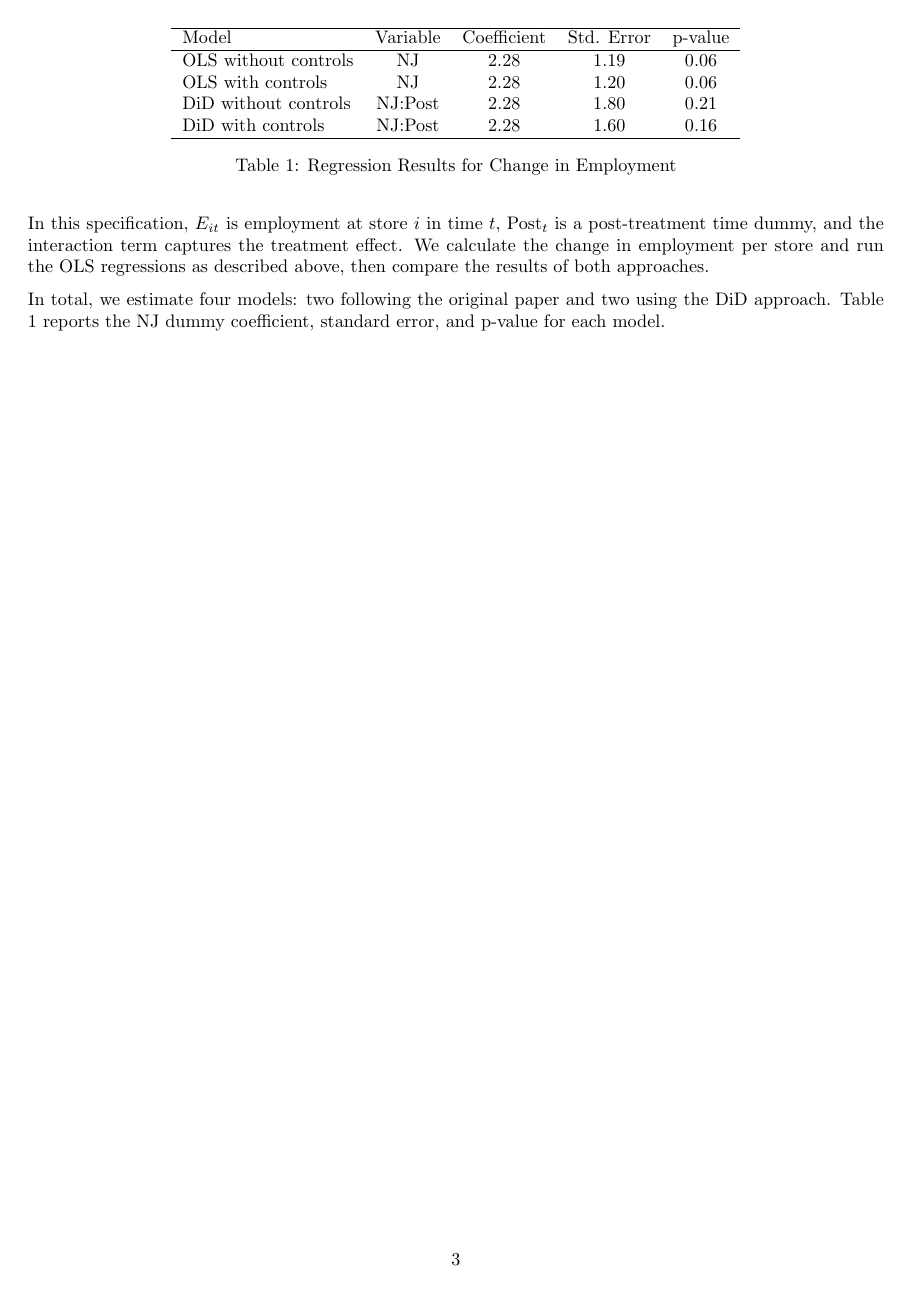
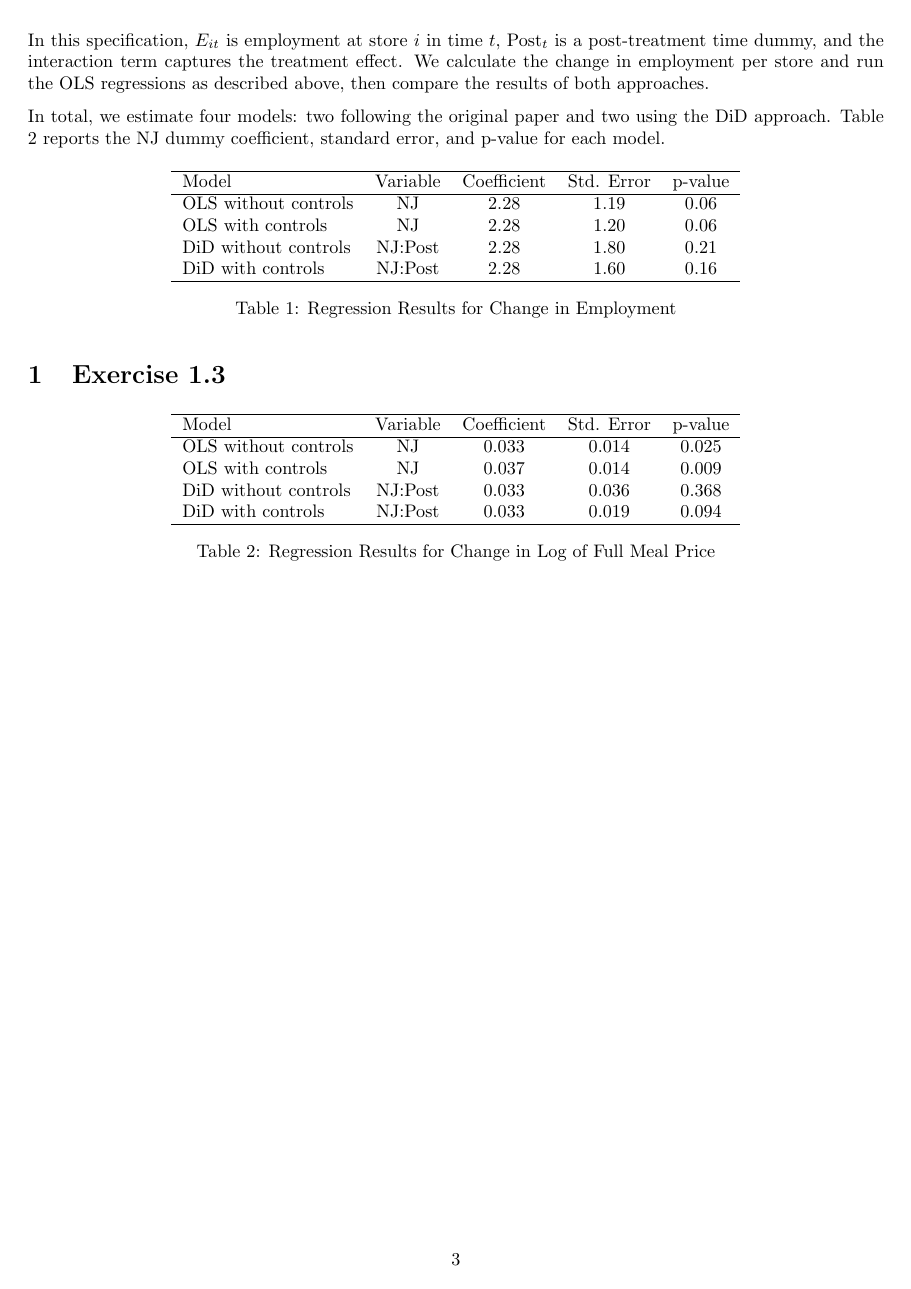
Before and after one commit to cherrylchico/econometrics_hw8, a LaTeX document (main.tex): page 3 of 3. Compiled offline with pdfLaTeX.

Commit message:
answer for no. 3

```diff
--- a/main.tex
+++ b/main.tex
@@ -56,5 +56,23 @@ In total, we estimate four models: two following the original paper and two usin
 \end{table}
 
 
+\section{Exercise 1.3}
+
+\begin{table}[H]
+    \centering
+    \begin{tabular}{lccccc}
+        \hline
+        Model & Variable & Coefficient & Std. Error & p-value \\
+        \hline
+        OLS without controls & NJ & 0.033 & 0.014 & 0.025\\
+        OLS with controls & NJ&  0.037 & 0.014 & 0.009 \\
+        DiD without controls & NJ:Post & 0.033 & 0.036 & 0.368 \\
+        DiD with controls & NJ:Post & 0.033 & 0.019 & 0.094 \\
+        \hline
+    \end{tabular}
+    \caption{Regression Results for Change in Log of Full Meal Price}
+    \label{tab:regression_results}
+\end{table}
+
 
 \end{document}
```
Also changed, not shown: main.tex (2 more changed lines), 1 other file.
